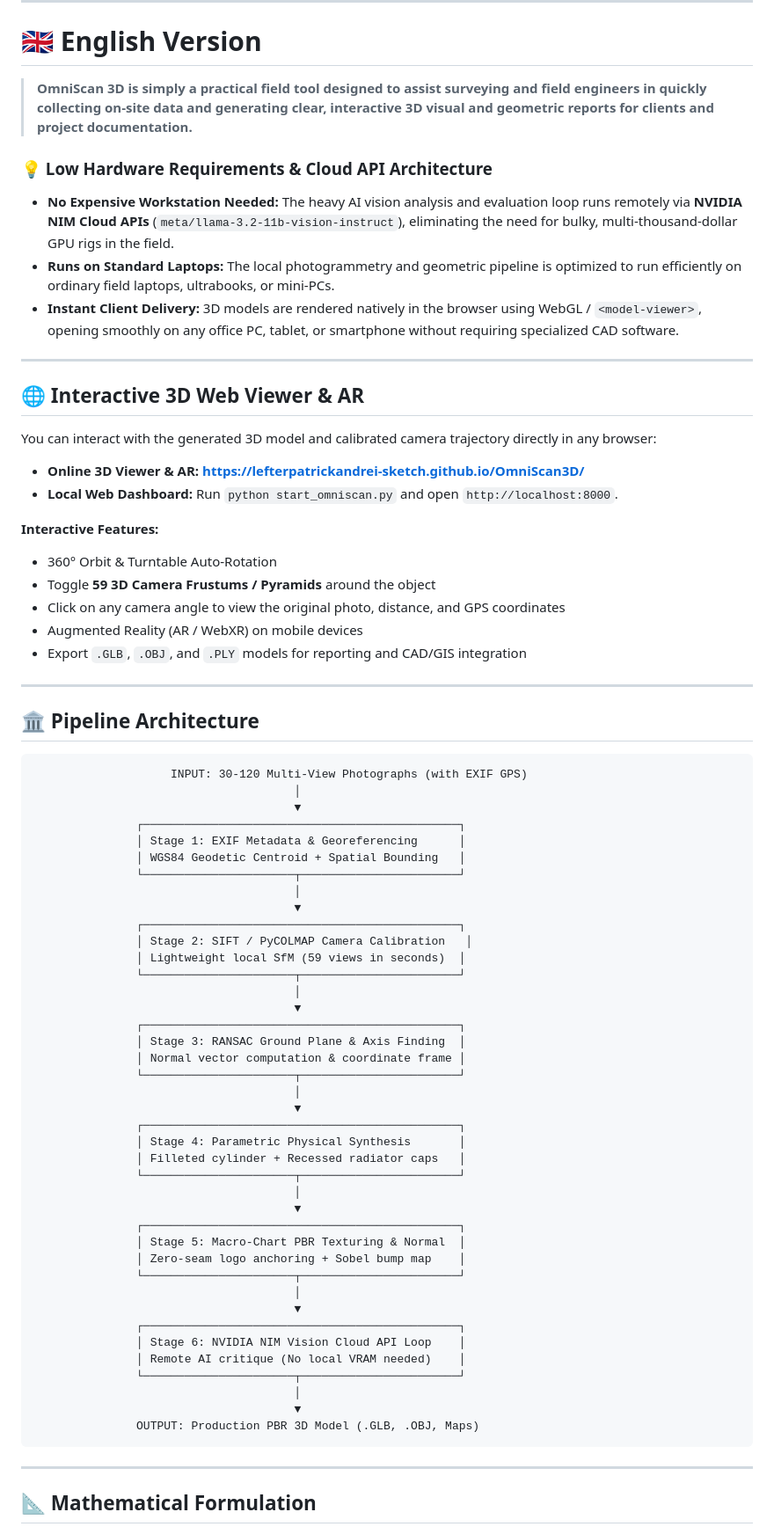
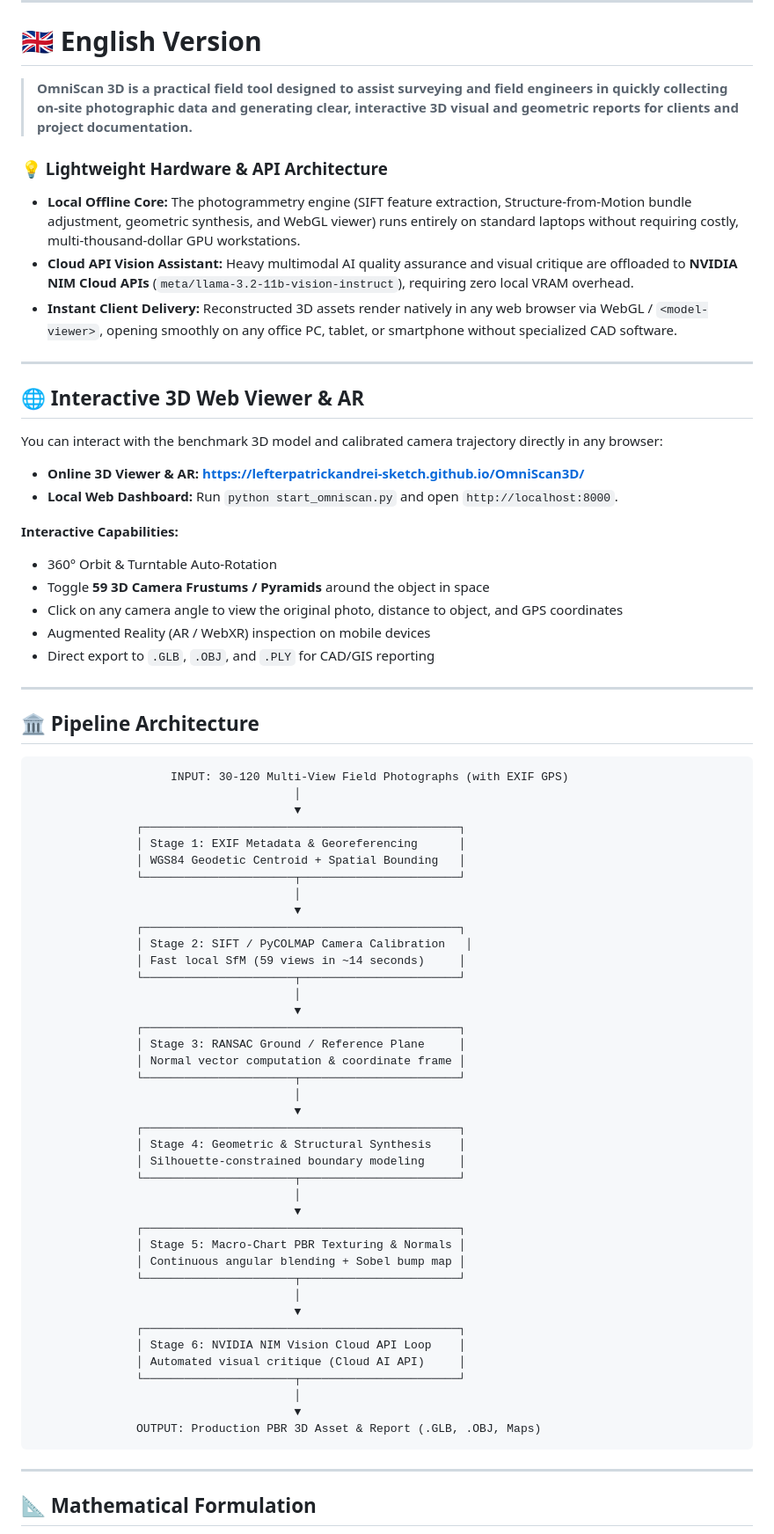
Before and after one commit to lefterpatrickandrei-sketch/OmniScan3D, a Markdown page: README.md, the part around one of its changes. Shown at 88% size. GitHub-like rendering.

Commit message:
docs: harmonize technical terminology, remove contradictions, and clarify general field tool scope

````diff
--- a/README.md
+++ b/README.md
@@ -19,34 +19,34 @@
 
 # 🇬🇧 English Version
 
-> **OmniScan 3D is simply a practical field tool designed to assist surveying and field engineers in quickly collecting on-site data and generating clear, interactive 3D visual and geometric reports for clients and project documentation.**
+> **OmniScan 3D is a practical field tool designed to assist surveying and field engineers in quickly collecting on-site photographic data and generating clear, interactive 3D visual and geometric reports for clients and project documentation.**
 
-### 💡 Low Hardware Requirements & Cloud API Architecture
-* **No Expensive Workstation Needed:** The heavy AI vision analysis and evaluation loop runs remotely via **NVIDIA NIM Cloud APIs** (`meta/llama-3.2-11b-vision-instruct`), eliminating the need for bulky, multi-thousand-dollar GPU rigs in the field.
-* **Runs on Standard Laptops:** The local photogrammetry and geometric pipeline is optimized to run efficiently on ordinary field laptops, ultrabooks, or mini-PCs.
-* **Instant Client Delivery:** 3D models are rendered natively in the browser using WebGL / `<model-viewer>`, opening smoothly on any office PC, tablet, or smartphone without requiring specialized CAD software.
+### 💡 Lightweight Hardware & API Architecture
+* **Local Offline Core:** The photogrammetry engine (SIFT feature extraction, Structure-from-Motion bundle adjustment, geometric synthesis, and WebGL viewer) runs entirely on standard laptops without requiring costly, multi-thousand-dollar GPU workstations.
+* **Cloud API Vision Assistant:** Heavy multimodal AI quality assurance and visual critique are offloaded to **NVIDIA NIM Cloud APIs** (`meta/llama-3.2-11b-vision-instruct`), requiring zero local VRAM overhead.
+* **Instant Client Delivery:** Reconstructed 3D assets render natively in any web browser via WebGL / `<model-viewer>`, opening smoothly on any office PC, tablet, or smartphone without specialized CAD software.
 
 ---
 
 ## 🌐 Interactive 3D Web Viewer & AR
 
-You can interact with the generated 3D model and calibrated camera trajectory directly in any browser:
+You can interact with the benchmark 3D model and calibrated camera trajectory directly in any browser:
 * **Online 3D Viewer & AR:** **[https://lefterpatrickandrei-sketch.github.io/OmniScan3D/](https://lefterpatrickandrei-sketch.github.io/OmniScan3D/)**
 * **Local Web Dashboard:** Run `python start_omniscan.py` and open `http://localhost:8000`.
 
-**Interactive Features:**
+**Interactive Capabilities:**
 - 360° Orbit & Turntable Auto-Rotation
-- Toggle **59 3D Camera Frustums / Pyramids** around the object
-- Click on any camera angle to view the original photo, distance, and GPS coordinates
-- Augmented Reality (AR / WebXR) on mobile devices
-- Export `.GLB`, `.OBJ`, and `.PLY` models for reporting and CAD/GIS integration
+- Toggle **59 3D Camera Frustums / Pyramids** around the object in space
+- Click on any camera angle to view the original photo, distance to object, and GPS coordinates
+- Augmented Reality (AR / WebXR) inspection on mobile devices
+- Direct export to `.GLB`, `.OBJ`, and `.PLY` for CAD/GIS reporting
 
 ---
 
 ## 🏛️ Pipeline Architecture
 
 ```
-                    INPUT: 30-120 Multi-View Photographs (with EXIF GPS)
+                    INPUT: 30-120 Multi-View Field Photographs (with EXIF GPS)
                                       │
                                       ▼
                ┌──────────────────────────────────────────────┐
@@ -57,35 +57,35 @@ You can interact with the generated 3D model and calibrated camera trajectory di
                                       ▼
                ┌──────────────────────────────────────────────┐
                │ Stage 2: SIFT / PyCOLMAP Camera Calibration   │
-               │ Lightweight local SfM (59 views in seconds)  │
+               │ Fast local SfM (59 views in ~14 seconds)     │
                └──────────────────────┬───────────────────────┘
                                       │
                                       ▼
                ┌──────────────────────────────────────────────┐
-               │ Stage 3: RANSAC Ground Plane & Axis Finding  │
+               │ Stage 3: RANSAC Ground / Reference Plane     │
                │ Normal vector computation & coordinate frame │
                └──────────────────────┬───────────────────────┘
                                       │
                                       ▼
                ┌──────────────────────────────────────────────┐
-               │ Stage 4: Parametric Physical Synthesis       │
-               │ Filleted cylinder + Recessed radiator caps   │
+               │ Stage 4: Geometric & Structural Synthesis    │
+               │ Silhouette-constrained boundary modeling     │
                └──────────────────────┬───────────────────────┘
                                       │
                                       ▼
                ┌──────────────────────────────────────────────┐
-               │ Stage 5: Macro-Chart PBR Texturing & Normal  │
-               │ Zero-seam logo anchoring + Sobel bump map    │
+               │ Stage 5: Macro-Chart PBR Texturing & Normals │
+               │ Continuous angular blending + Sobel bump map │
                └──────────────────────┬───────────────────────┘
                                       │
                                       ▼
                ┌──────────────────────────────────────────────┐
                │ Stage 6: NVIDIA NIM Vision Cloud API Loop    │
-               │ Remote AI critique (No local VRAM needed)    │
+               │ Automated visual critique (Cloud AI API)     │
                └──────────────────────┬───────────────────────┘
                                       │
                                       ▼
-               OUTPUT: Production PBR 3D Model (.GLB, .OBJ, Maps)
+               OUTPUT: Production PBR 3D Asset & Report (.GLB, .OBJ, Maps)
 ```
 
 ---
````
Also changed, not shown: other parts of README.md (+30 -31 lines), README_RO.md (+50 -51 lines).
